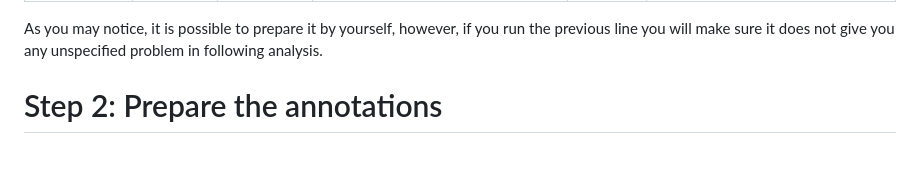
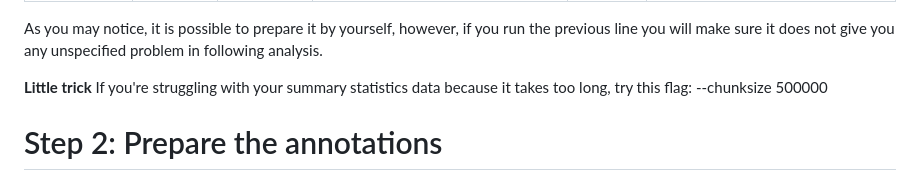
Before and after one commit to Javi-Martinez-Lopez/LDScoreAnalysis, a Markdown page: README.md, the part around the change. Drawn GitHub-style; blank space fills up the shorter version.

```diff
--- a/README.md
+++ b/README.md
@@ -42,6 +42,9 @@ The information munge_sumstats.py needs:
 | Usually, the RS number | The effect allele | The non-effect allele | It may vary from SNP to SNP (If you pass it through the previous line you don't need this column) | The pvalue  | The effect of each variant. Can be either OR or Beta. It will be used to calculate the Z scores. |
 
 As you may notice, it is possible to prepare it by yourself, however, if you run the previous line you will make sure it does not give you any unspecified problem in following analysis.
+
+**Little trick**
+If you're struggling with your summary statistics data because it takes too long, try this flag: --chunksize 500000
 
 # Step 2: Prepare the annotations
 
```
